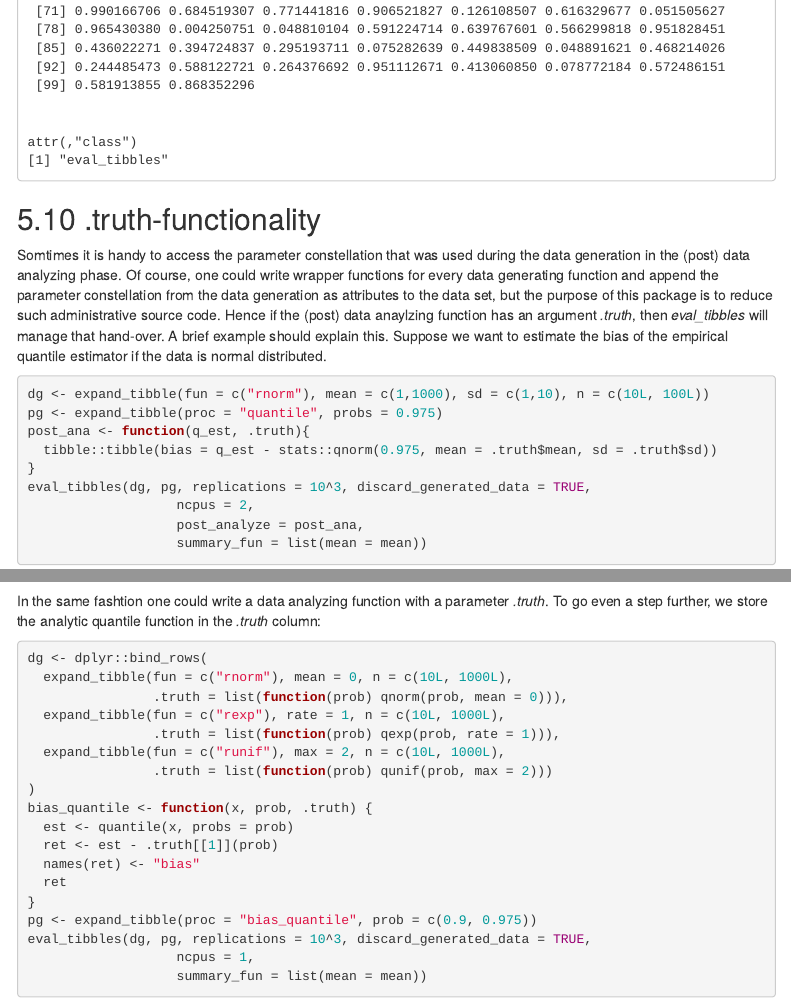
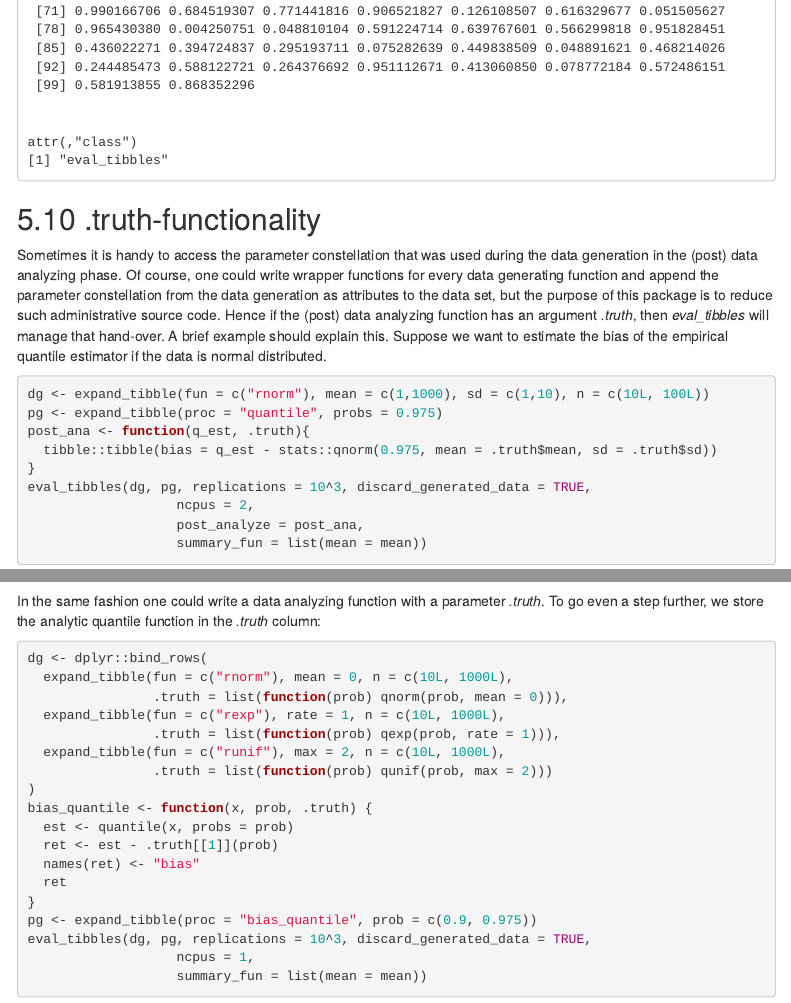
Before and after one commit to MarselScheer/simTool, an R Markdown document (vignettes/simTool.Rmd): the page in a window 1100 px wide, from 15280 px down, and a second part further down, joined at a grey line. Rendered offline with R 4.5, knitr and Pandoc, with nearby package versions; some code elsewhere in the file could not run offline; menus at the side of the page are left out; long lines of code are wrapped; common packages that the code uses without loading them are loaded.

Commit message:
typos corrected

````diff
--- a/vignettes/simTool.Rmd
+++ b/vignettes/simTool.Rmd
@@ -380,13 +380,13 @@ someFunc()
 
 ## .truth-functionality
 
-Somtimes it is handy to access the parameter constellation that was used
+Sometimes it is handy to access the parameter constellation that was used
 during the data generation in the (post) data analyzing phase. Of course,
 one could write wrapper functions for every data generating function and
 append the parameter constellation from the data generation as attributes
 to the data set, but the purpose of this package is to reduce such
 administrative source code. Hence if the
-(post) data anaylzing function has an argument *.truth*, then
+(post) data analyzing function has an argument *.truth*, then
 *eval_tibbles* will manage that hand-over. A brief example should
 explain this. Suppose we want to estimate the bias of the empirical
 quantile estimator if the data is normal distributed.
@@ -427,7 +427,7 @@ eval_tibbles(dg, pg, replications = 10^3, discard_generated_data = TRUE,
                    summary_fun = list(mean = mean))
 ```
 
-In the same fashtion one could write a data analyzing function with a parameter *.truth*.
+In the same fashion one could write a data analyzing function with a parameter *.truth*.
 To go even a step further, we store the analytic quantile function in the
 *.truth* column:
 
````
Also changed, not shown: R/eval_tibbles.R (+2 -2 lines), README.Rmd (+1 -1 lines), README.md, vignettes/simTool.Rmd (2 more changed lines), 1 other file.
